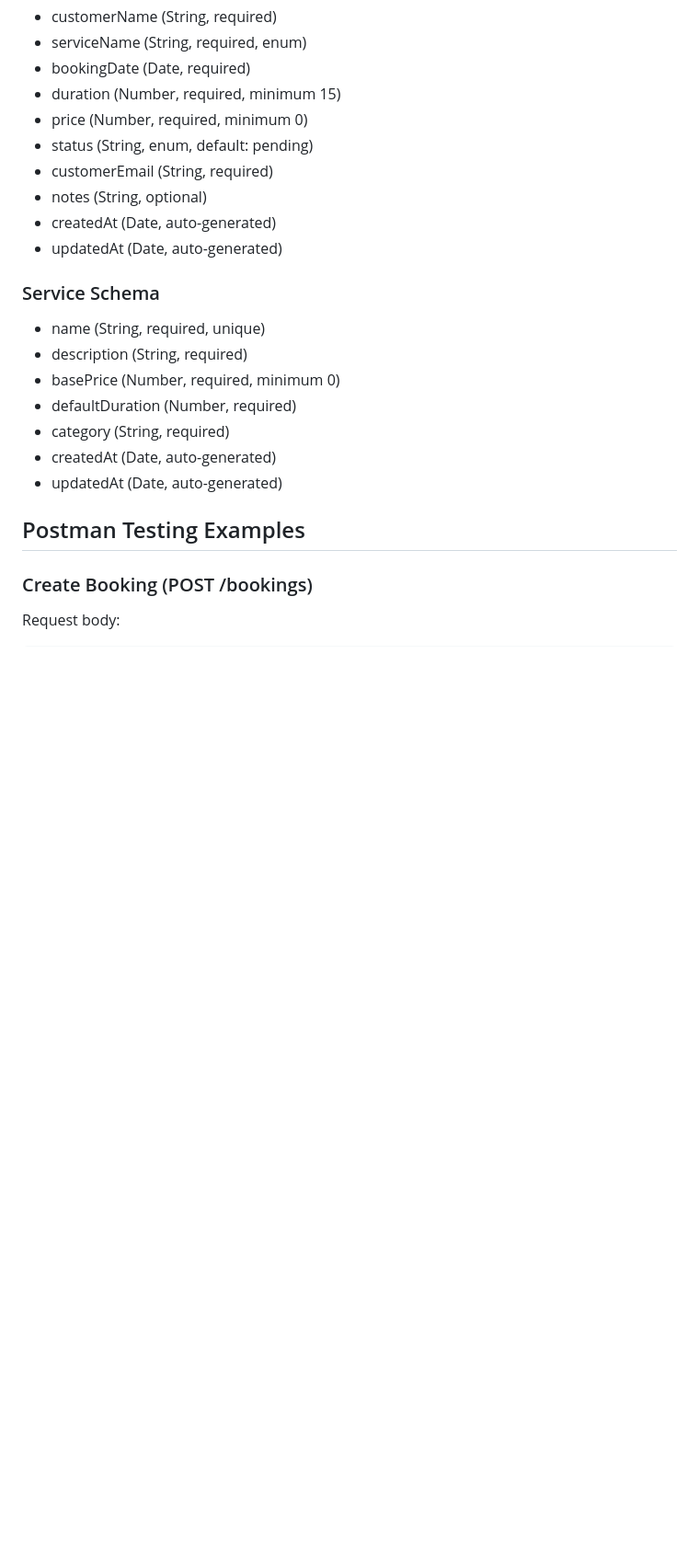
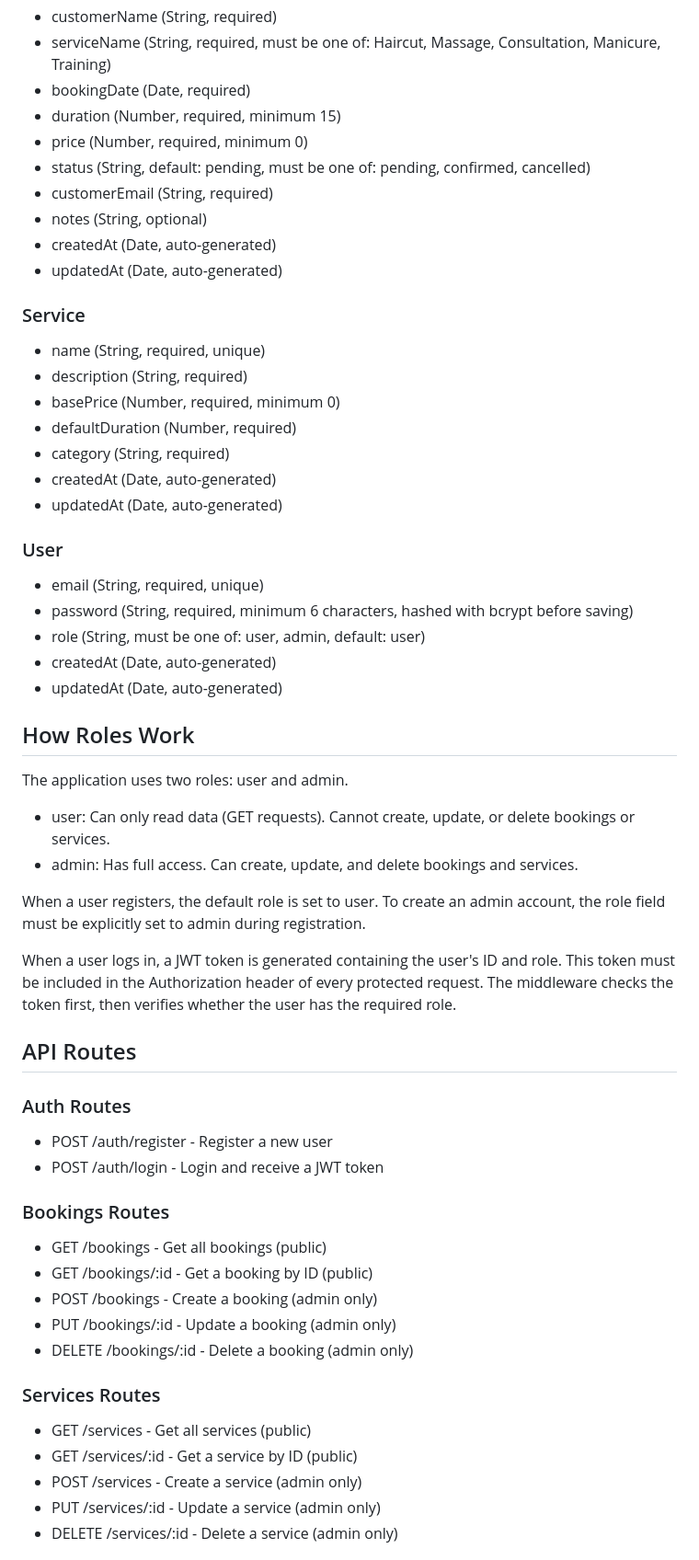
Before and after one commit to RulonRide67/WEB2_Booking-service, a Markdown page: README.md, the part around one of its changes. Shown at 92% size. Rendered like a GitHub page; blank space fills up the shorter version.

```diff
--- a/README.md
+++ b/README.md
@@ -76,16 +83,16 @@ The server will run on http://localhost:3000
 
 - customerName (String, required)
-- serviceName (String, required, enum)
+- serviceName (String, required, must be one of: Haircut, Massage, Consultation, Manicure, Training)
 - bookingDate (Date, required)
 - duration (Number, required, minimum 15)
 - price (Number, required, minimum 0)
-- status (String, enum, default: pending)
+- status (String, default: pending, must be one of: pending, confirmed, cancelled)
 - customerEmail (String, required)
 - notes (String, optional)
 - createdAt (Date, auto-generated)
 - updatedAt (Date, auto-generated)
 
-### Service Schema
+### Service
 
 - name (String, required, unique)
 - description (String, required)
@@ -95,8 +102,45 @@ The server will run on http://localhost:3000
 - createdAt (Date, auto-generated)
 - updatedAt (Date, auto-generated)
 
-## Postman Testing Examples
+### User
 
-### Create Booking (POST /bookings)
+- email (String, required, unique)
+- password (String, required, minimum 6 characters, hashed with bcrypt before saving)
+- role (String, must be one of: user, admin, default: user)
+- createdAt (Date, auto-generated)
+- updatedAt (Date, auto-generated)
 
-Request body:
+## How Roles Work
+
+The application uses two roles: user and admin.
+
+- user: Can only read data (GET requests). Cannot create, update, or delete bookings or services.
+- admin: Has full access. Can create, update, and delete bookings and services.
+
+When a user registers, the default role is set to user. To create an admin account, the role field must be explicitly set to admin during registration.
+
+When a user logs in, a JWT token is generated containing the user's ID and role. This token must be included in the Authorization header of every protected request. The middleware checks the token first, then verifies whether the user has the required role.
+
+## API Routes
+
+### Auth Routes
+
+- POST /auth/register - Register a new user
+- POST /auth/login - Login and receive a JWT token
+
+### Bookings Routes
+
+- GET /bookings - Get all bookings (public)
+- GET /bookings/:id - Get a booking by ID (public)
+- POST /bookings - Create a booking (admin only)
+- PUT /bookings/:id - Update a booking (admin only)
+- DELETE /bookings/:id - Delete a booking (admin only)
+
+### Services Routes
+
+- GET /services - Get all services (public)
+- GET /services/:id - Get a service by ID (public)
+- POST /services - Create a service (admin only)
+- PUT /services/:id - Update a service (admin only)
+- DELETE /services/:id - Delete a service (admin only)
+
```
Also changed, not shown: other parts of README.md (+107 -98 lines).
